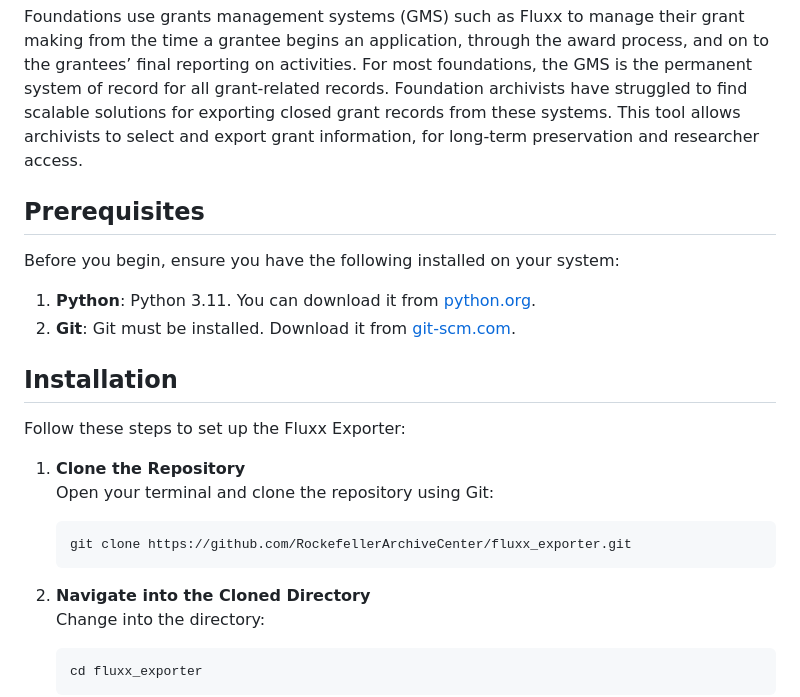
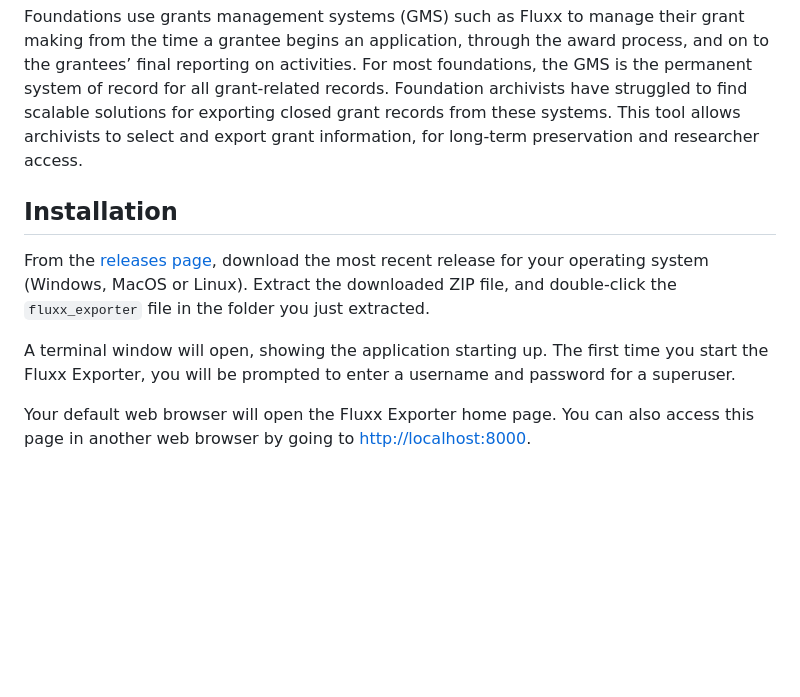
Before and after one commit to RockefellerArchiveCenter/fluxx_exporter, a Markdown page: README.md, the part around the change printed below. Rendered like a GitHub page; blank space fills up the shorter version.

````diff
--- a/README.md
+++ b/README.md
@@ -5,26 +5,11 @@ The Fluxx Exporter is an open-source tool that integrates with the grants manage
 
 Foundations use grants management systems (GMS) such as Fluxx to manage their grant making from the time a grantee begins an application, through the award process, and on to the grantees’ final reporting on activities. For most foundations, the GMS is the permanent system of record for all grant-related records. Foundation archivists have struggled to find scalable solutions for exporting closed grant records from these systems. This tool allows archivists to select and export grant information, for long-term preservation and researcher access.
 
-## Prerequisites
-
-Before you begin, ensure you have the following installed on your system:
-
-1. **Python**: Python 3.11. You can download it from [python.org](https://www.python.org/downloads/).
-2. **Git**: Git must be installed. Download it from [git-scm.com](https://git-scm.com/downloads).
-
 ## Installation
 
-Follow these steps to set up the Fluxx Exporter:
+From the [releases page](https://github.com/RockefellerArchiveCenter/fluxx_exporter/releases), download the most recent release for your operating system (Windows, MacOS or Linux). Extract the downloaded ZIP file, and double-click the `fluxx_exporter` file in the folder you just extracted.
 
-1. **Clone the Repository**
-   Open your terminal and clone the repository using Git:
-   ```bash
-   git clone https://github.com/RockefellerArchiveCenter/fluxx_exporter.git
-   ```
+A terminal window will open, showing the application starting up. The first time you start the Fluxx Exporter, you will be prompted to enter a username and password for a superuser.
 
-2. **Navigate into the Cloned Directory**
-   Change into the directory:
-   ```bash
-   cd fluxx_exporter
-   ```
+Your default web browser will open the Fluxx Exporter home page. You can also access this page in another web browser by going to [http://localhost:8000](http://localhost:8000).
 
````
Also changed, not shown: other parts of README.md (+1 -64 lines).
